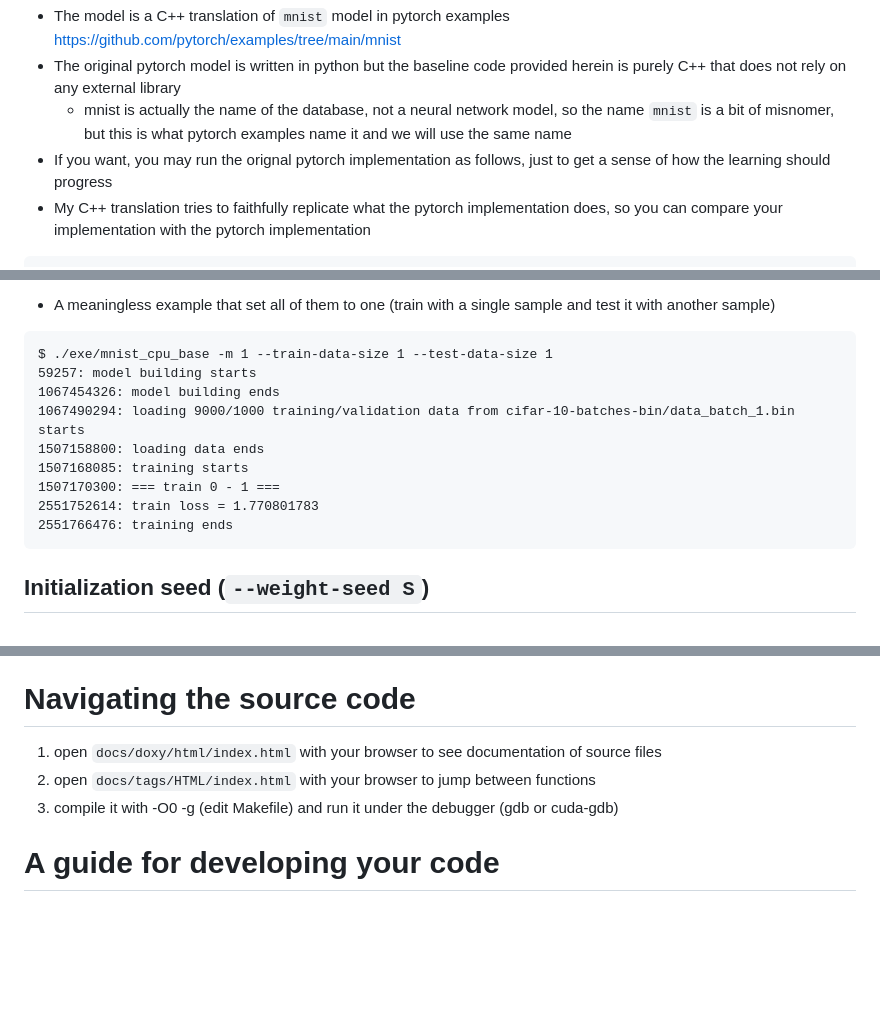
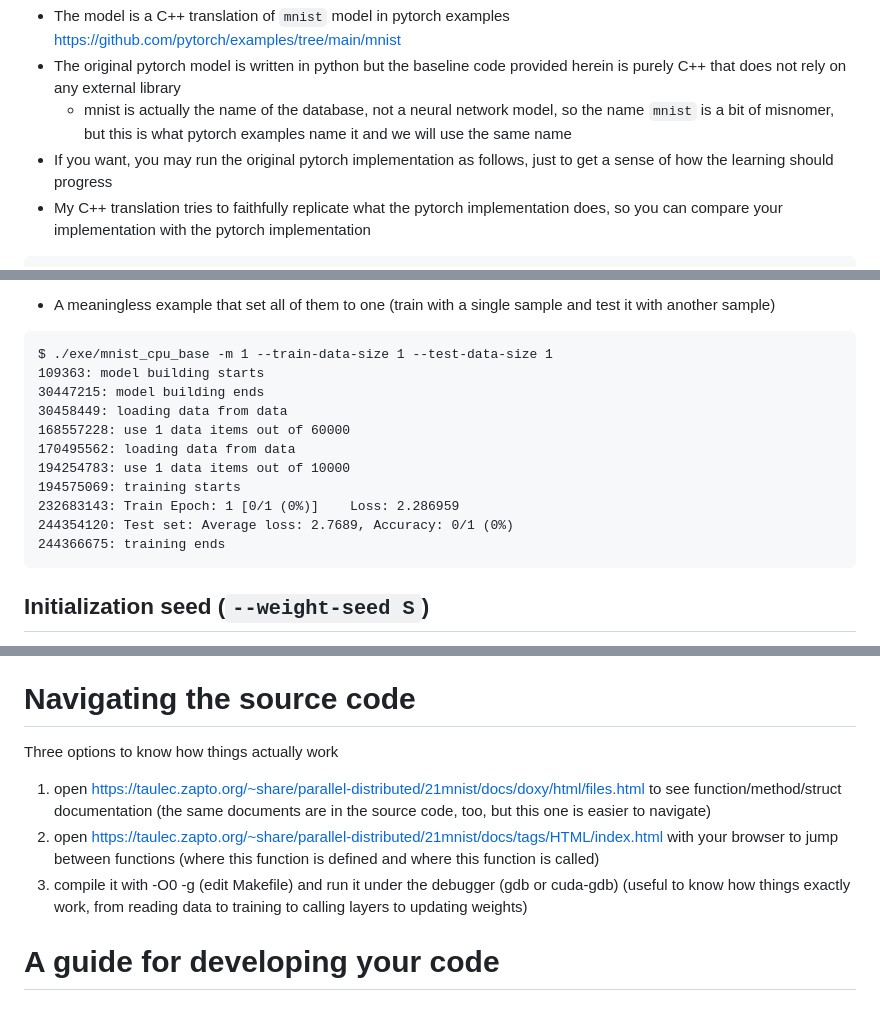
Before and after one commit to taura/parallel-distributed-programming-code, a Markdown page: 21mnist/README.md, 3 parts joined by grey strips. Rendered like a GitHub page; blank space fills up the shorter version.

Commit message:
Makefiles

````diff
--- a/21mnist/README.md
+++ b/21mnist/README.md
@@ -13,7 +13,7 @@ The Neural Network Model
 * The model is a C++ translation of `mnist` model in pytorch examples https://github.com/pytorch/examples/tree/main/mnist
 * The original pytorch model is written in python but the baseline code provided herein is purely C++ that does not rely on any external library
   * mnist is actually the name of the database, not a neural network model, so the name `mnist` is a bit of misnomer, but this is what pytorch examples name it and we will use the same name
-* If you want, you may run the orignal pytorch implementation as follows, just to get a sense of how the learning should progress
+* If you want, you may run the original pytorch implementation as follows, just to get a sense of how the learning should progress
 * My C++ translation tries to faithfully replicate what the pytorch implementation does, so you can compare your implementation with the pytorch implementation
 ```
 $ git clone git@github.com:pytorch/examples.git
@@ -372,14 +372,16 @@ The number of data (`--train-data-size N` and `--test-data-size N`)
 
 ```
 $ ./exe/mnist_cpu_base -m 1 --train-data-size 1 --test-data-size 1
-59257: model building starts
-1067454326: model building ends
-1067490294: loading 9000/1000 training/validation data from cifar-10-batches-bin/data_batch_1.bin starts
-1507158800: loading data ends
-1507168085: training starts
-1507170300: === train 0 - 1 ===
-2551752614: train loss = 1.770801783
-2551766476: training ends
+109363: model building starts
+30447215: model building ends
+30458449: loading data from data
+168557228: use 1 data items out of 60000
+170495562: loading data from data
+194254783: use 1 data items out of 10000
+194575069: training starts
+232683143: Train Epoch: 1 [0/1 (0%)]	Loss: 2.286959
+244354120: Test set: Average loss: 2.7689, Accuracy: 0/1 (0%)
+244366675: training ends
 ```
 
 Initialization seed (`--weight-seed S`)
@@ -544,9 +546,11 @@ which is just about what you observe in the first iteration.
 Navigating the source code
 ==========================
 
-1. open `docs/doxy/html/index.html` with your browser to see documentation of source files
-1. open `docs/tags/HTML/index.html` with your browser to jump between functions
-1. compile it with -O0 -g (edit Makefile) and run it under the debugger (gdb or cuda-gdb)
+Three options to know how things actually work
+
+1. open https://taulec.zapto.org/~share/parallel-distributed/21mnist/docs/doxy/html/files.html to see function/method/struct documentation (the same documents are in the source code, too, but this one is easier to navigate)
+1. open https://taulec.zapto.org/~share/parallel-distributed/21mnist/docs/tags/HTML/index.html with your browser to jump between functions (where this function is defined and where this function is called)
+1. compile it with -O0 -g (edit Makefile) and run it under the debugger (gdb or cuda-gdb) (useful to know how things exactly work, from reading data to training to calling layers to updating weights)
 
 A guide for developing your code
 ==========================
````
Also changed, not shown: other parts of 21mnist/README.md (+2 -3 lines).
